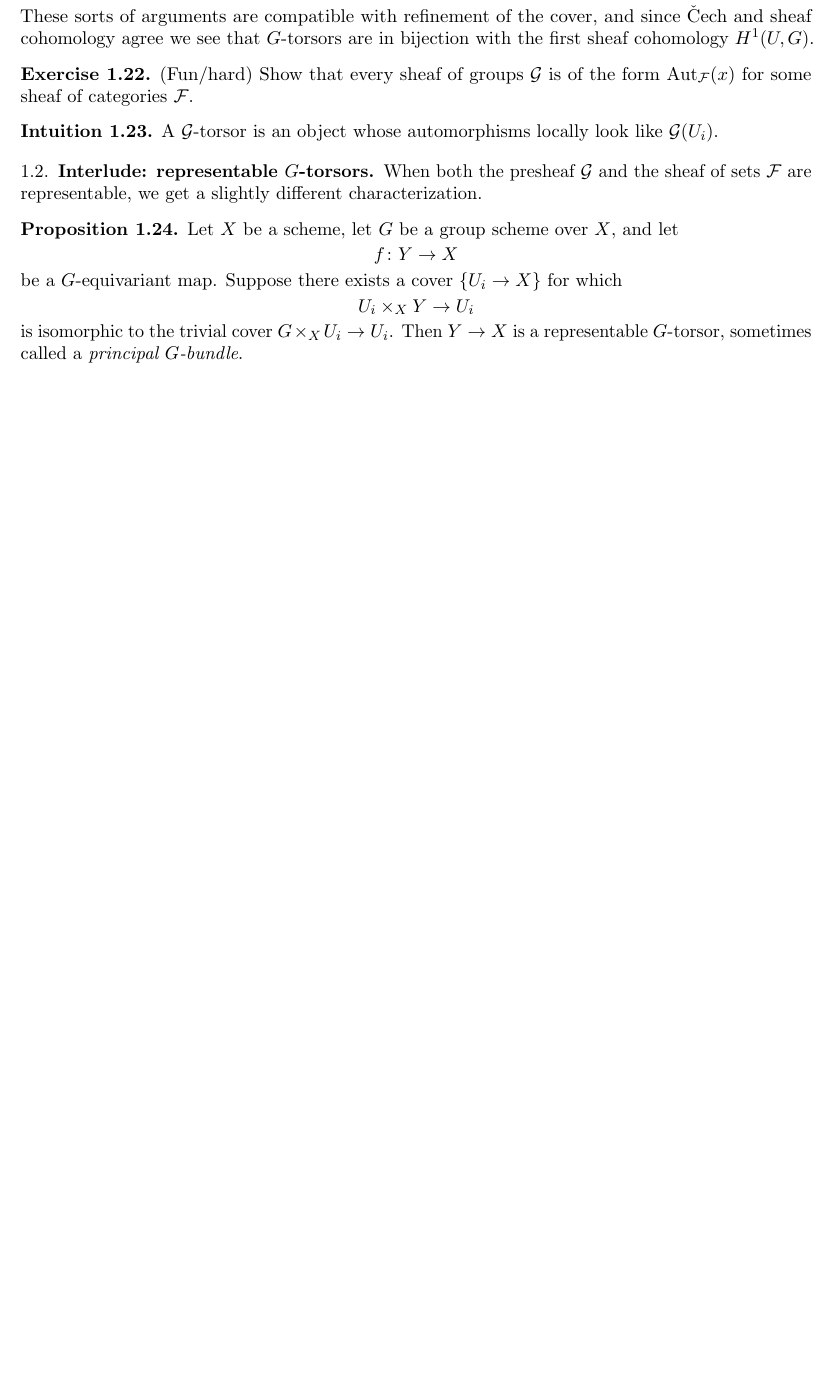
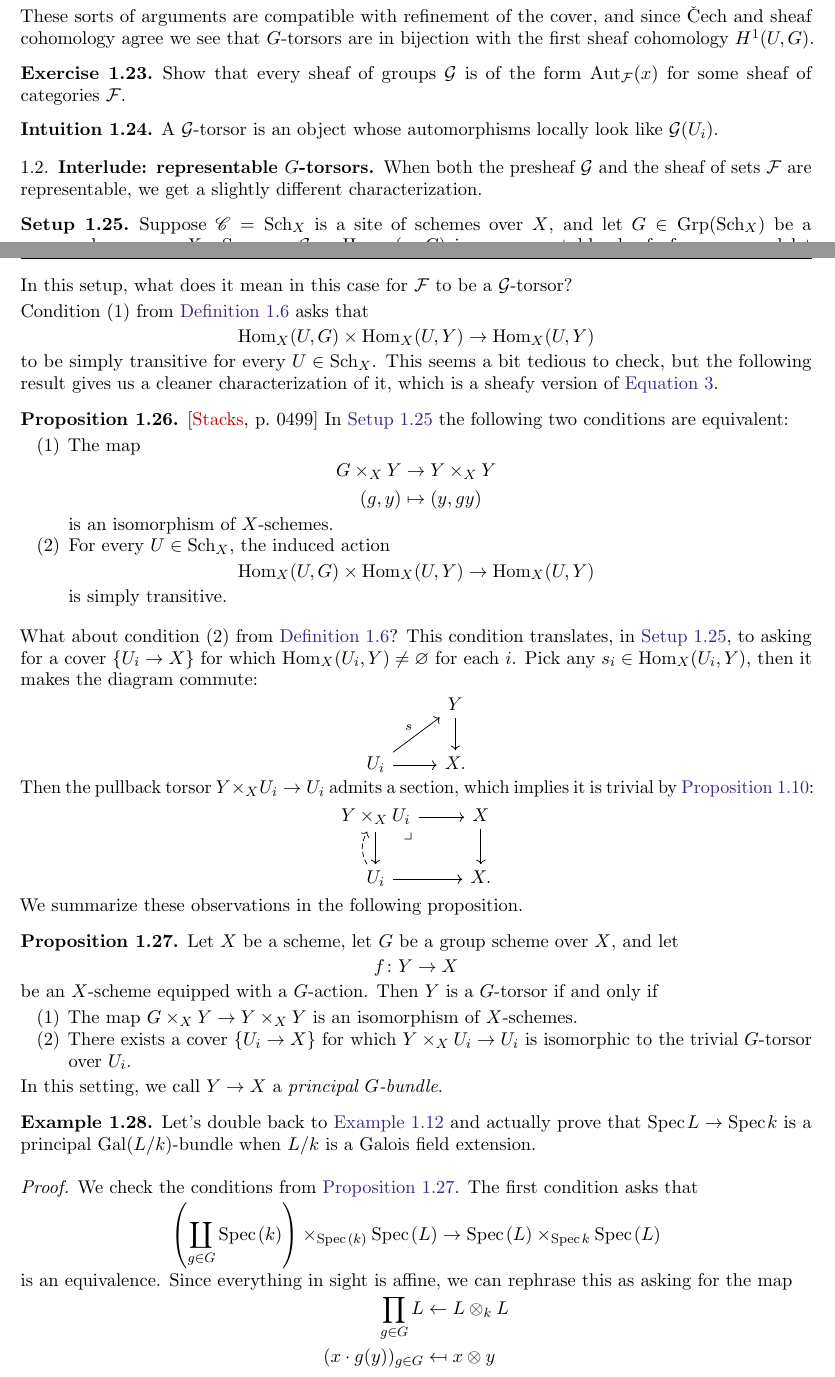
Before and after one commit to wanh23/math266-motivic, a LaTeX paper (main.tex, which reads aux/commands.tex, aux/macros.tex, aux/thms.tex): part of page 7 of 10 before the commit and two parts of pages 7 and 8 of 11 after it, the two joined at a grey line, cut so that both start at the same text, the shorter picture padded with empty space. Compiled offline with pdfLaTeX.

Commit message:
added more detail about principal G-bundles

```diff
--- a/aux/commands.tex
+++ b/aux/commands.tex
@@ -84,3 +99,4 @@
 \newcommand{\todo}{\color{red}\text{todo:}\, \color{black}}
 \let\minus\smallsetminus
 \renewcommand{\labelitemi}{$\triangleright$}
+\let\emptyset\varnothing
--- a/aux/macros.tex
+++ b/aux/macros.tex
@@ -222,7 +205,7 @@
 \providecommand{\soc}{\mathrm{soc}}
 \providecommand{\Sp}{\mathrm{Sp}}
 \providecommand{\Span}{\mathrm{Span}}
-\providecommand{\Spec}{\mathrm{Spec}}
+\providecommand{\Spec}{\mathrm{Spec}\hspace{0.1em}}
 \providecommand{\Spin}{\mathrm{Spin}}
 \providecommand{\spn}{\mathrm{spn}}
 \providecommand{\Sq}{\mathrm{Sq}}
--- a/aux/thms.tex
+++ b/aux/thms.tex
@@ -39,6 +37,7 @@
 \makeautorefname{prop}{proposition}%
 \makeautorefname{ques}{question}%
 \makeautorefname{rmk}{remark}%
+\makeautorefname{set}{setup}%
 \makeautorefname{strat}{strategy}%
 \makeautorefname{term}{terminology}%
 \makeautorefname{thm}{theorem}%
@@ -72,6 +71,7 @@
 \newtheorem{proposition}[theorem]{Proposition}
 \newtheorem{question}[theorem]{Question}
 \newtheorem{remark}[theorem]{Remark}
+\newtheorem{setup}[theorem]{Setup}
 \newtheorem{strategy}[theorem]{Strategy}
 \newtheorem{terminology}[theorem]{Terminology}
 \newtheorem{upshot}[theorem]{Upshot}
--- a/main.tex
+++ b/main.tex
@@ -5,8 +5,10 @@
 \bibliography{citations.bib}
 
 \input{aux/commands.tex}
+\input{aux/macros.tex}
 \input{aux/thms.tex}
-\input{aux/macros.tex}
+
+
 
 \begin{document}
 \begin{abstract} Notes from MATH266: Motivic homotopy theory, taught at Harvard in Fall 2024.
@@ -370,7 +378,7 @@ These sorts of arguments are compatible with refinement of the cover, and since
 
 %
 \begin{exercise}\label{exer:every-sheaf-of-groups-is-aut}
-(Fun/hard) Show that every sheaf of groups $\mathcal{G}$ is of the form $\Aut_\mathcal{F}(x)$ for some sheaf of categories $\mathcal{F}$.
+Show that every sheaf of groups $\mathcal{G}$ is of the form $\Aut_\mathcal{F}(x)$ for some sheaf of categories $\mathcal{F}$.
 \end{exercise}
 
 \begin{intuition} A $\mathcal{G}$-torsor is an object whose automorphisms locally look like $\mathcal{G}(U_i)$.
@@ -380,13 +388,70 @@ These sorts of arguments are compatible with refinement of the cover, and since
 
 When both the presheaf $\mathcal{G}$ and the sheaf of sets $\mathcal{F}$ are representable, we get a slightly different characterization.
 
-\begin{proposition} Let $X$ be a scheme, let $G$ be a group scheme over $X$, and let
+\begin{setup}\label{set:representable-torsor-and-group-scheme} Suppose $\mathscr{C} = \Sch_X$ is a site of schemes over $X$, and let $G \in \Grp(\Sch_X)$ be a group scheme over $X$. Suppose $\mathcal{G} = \Hom_X(-,G)$ is a representable sheaf of groups, and let $\mathcal{F} = \Hom_X(-,Y)$ for some $Y\in \Sch_X$, where $Y$ comes equipped with a $G$-action.
+\end{setup}
+
+In this setup, what does it mean in this case for $\mathcal{F}$ to be a $\mathcal{G}$-torsor?
+
+Condition (1) from \autoref{def:torsor} asks that
+\begin{align*}
+    \Hom_X(U,G) \times \Hom_X(U,Y) \to \Hom_X(U,Y)
+\end{align*}
+to be simply transitive for every $U\in \Sch_X$. This seems a bit tedious to check, but the following result gives us a cleaner characterization of it, which is a sheafy version of \autoref{eqn:torsor-G-set}.
+
+\begin{proposition} \cite[0499]{Stacks} In \autoref{set:representable-torsor-and-group-scheme} the following two conditions are equivalent:
+\begin{enumerate}
+    \item The map
+    \begin{align*}
+        G \times_X Y &\to Y \times_X Y \\
+        (g,y) &\mapsto (y,gy)
+    \end{align*}
+    is an isomorphism of $X$-schemes.
+
+    \item For every $U \in \Sch_X$, the induced action
+    \begin{align*}
+        \Hom_X(U,G) \times \Hom_X(U,Y) \to \Hom_X(U,Y)
+    \end{align*}
+    is simply transitive.
+\end{enumerate}
+\end{proposition}
+
+What about condition (2) from \autoref{def:torsor}? This condition translates, in \autoref{set:representable-torsor-and-group-scheme}, to asking for a cover $\left\{ U_i \to X \right\}$ for which $\Hom_X(U_i,Y)\ne \emptyset$ for each $i$. Pick any $s_i \in \Hom_X(U_i,Y)$, then it makes the diagram commute:
+\[ \begin{tikzcd}
+     & Y\dar\\
+    U_i\rar\ar[ur,"s" above left] & X.
+\end{tikzcd} \]
+Then the pullback torsor $Y \times_X U_i \to U_i$ admits a section, which implies it is trivial by \autoref{prop:torsor-trivial-iff-global-section}:
+\[ \begin{tikzcd}
+    Y\times_X U_i\dar\rar\pb & X\dar\\
+    U_i\rar\uar[dashed,bend left=30] & X.
+\end{tikzcd} \]
+%
+We summarize these observations in the following proposition.
+
+\begin{proposition}\label{prop:principal-G-bundle}
+Let $X$ be a scheme, let $G$ be a group scheme over $X$, and let
 \begin{align*}
     f \colon Y \to X
 \end{align*}
-be a $G$-equivariant map. Suppose there exists a cover $\left\{ U_i \to X \right\}$ for which
+be an $X$-scheme equipped with a $G$-action. Then $Y$ is a $G$-torsor if and only if
+\begin{enumerate}
+    \item The map $G \times_X Y \to Y \times_X Y$ is an isomorphism of $X$-schemes.
+    \item There exists a cover $\left\{ U_i \to X \right\}$ for which $Y \times_X U_i \to U_i$ is isomorphic to the trivial $G$-torsor over $U_i$.
+\end{enumerate}
+In this setting, we call $Y \to X$ a \textit{principal $G$-bundle}.
+\end{proposition}
+
+\begin{example} Let's double back to \autoref{exa:galois-field-extn-torsor} and actually prove that $\Spec L \to \Spec k$ is a principal $\Gal(L/k)$-bundle when $L/k$ is a Galois field extension.
+\end{example}
+\begin{proof} We check the conditions from \autoref{prop:principal-G-bundle}. The first condition asks that
 \begin{align*}
-    U_i \times_X Y \to U_i
+    \left(\coprod_{g\in G} \Spec(k) \right) \times_{\Spec(k)} \Spec (L) \to \Spec(L) \times_{\Spec k} \Spec(L)
 \end{align*}
-is isomorphic to the trivial cover $G \times_X U_i \to U_i$. Then $Y \to X$ is a representable $G$-torsor, sometimes called a \textit{principal $G$-bundle}.
-\end{proposition}
+is an equivalence. Since everything in sight is affine, we can rephrase this as asking for the map
+\begin{align*}
+    \prod_{g\in G} L &\from L \otimes_k L \\
+    (x \cdot g(y))_{g\in G} &\mapsfrom x \otimes y
+\end{align*}
+to be an equivalence, which we recall is the \textit{normal basis theorem} from Galois theory. The second condition from \autoref{prop:principal-G-bundle} asks us to find a cover of $\Spec(k)$ trivializing $\Spec(L) \to \Spec(k)$, but if we work in the \'etale site, then $\Spec(L) \to \Spec(k)$ is itself a cover, and it is clear that the product induces a section
+\[ \begin{tikzcd}
```
Also changed, not shown: main.pdf, aux/commands.tex (25 more changed lines), aux/macros.tex (17 more changed lines), aux/thms.tex (2 more changed lines), main.tex (22 more changed lines).
